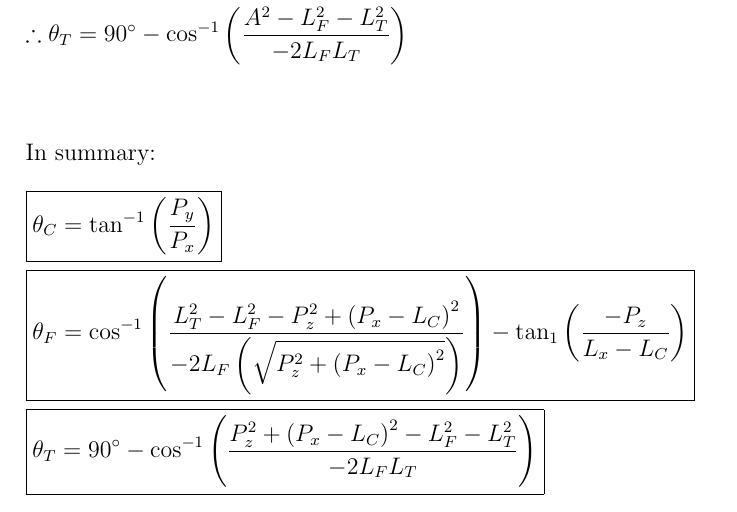
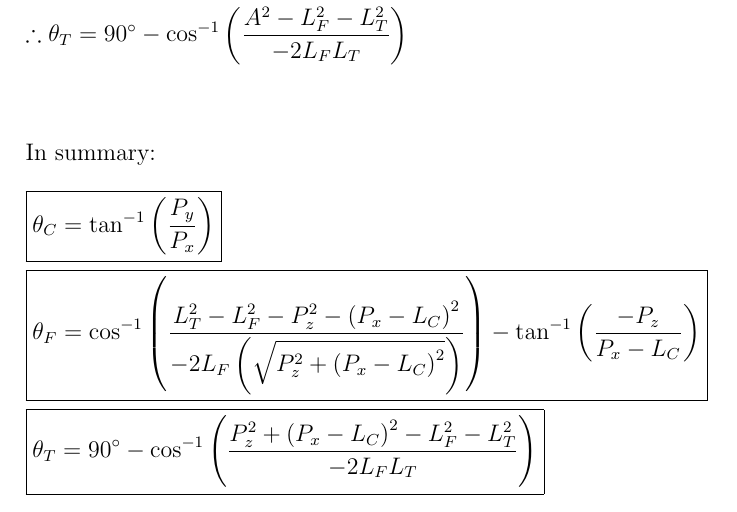
Before and after one commit to Nabizzle/Hexapod, a LaTeX document (Docs/Kinematics Calculations/Hexapod Kinematics Calculation.tex): part of page 4 of 4, cut so that both start at the same text. The pictures show the PDF file Docs/Kinematics Calculations/Hexapod Kinematics Calculation.pdf that the author committed with the source.

Commit message:
docs: Fixes error in calculation

```diff
--- a/Docs/Kinematics Calculations/Hexapod Kinematics Calculation.tex
+++ b/Docs/Kinematics Calculations/Hexapod Kinematics Calculation.tex
@@ -68,7 +68,7 @@
 		In summary:
 		\begin{flalign*}
 			& \boxed{\theta_C = \tan^{-1} \left( \frac{P_y}{P_x} \right)} &\\
-			& \boxed{\theta_F = \cos^{-1} \left( \frac{L_T^2 - L_F^2 - P^2_z + \left( P_x - L_C \right)^2}{-2L_F\left( \sqrt{P^2_z + \left( P_x - L_C \right)^2} \right)} \right) - \tan_1 \left( \frac{-P_z}{L_x - L_C} \right)} &\\
+			& \boxed{\theta_F = \cos^{-1} \left( \frac{L_T^2 - L_F^2 - P^2_z - \left( P_x - L_C \right)^2}{-2L_F\left( \sqrt{P^2_z + \left( P_x - L_C \right)^2} \right)} \right) - \tan^{-1} \left( \frac{-P_z}{P_x - L_C} \right)} &\\
 			& \boxed{\theta_T = 90\degree - \cos^{-1} \left( \frac{P^2_z + \left( P_x - L_C \right)^2 - L_F^2 - L_T^2}{-2L_FL_T} \right)} &\\
 		\end{flalign*}
 \end{document}
```
Also changed, not shown: Docs/Kinematics Calculations/Hexapod Kinematics Calculation.pdf, Docs/Kinematics Calculations/Hexapod Kinematics Calculation.tex (2 more changed lines), 2 other files.
